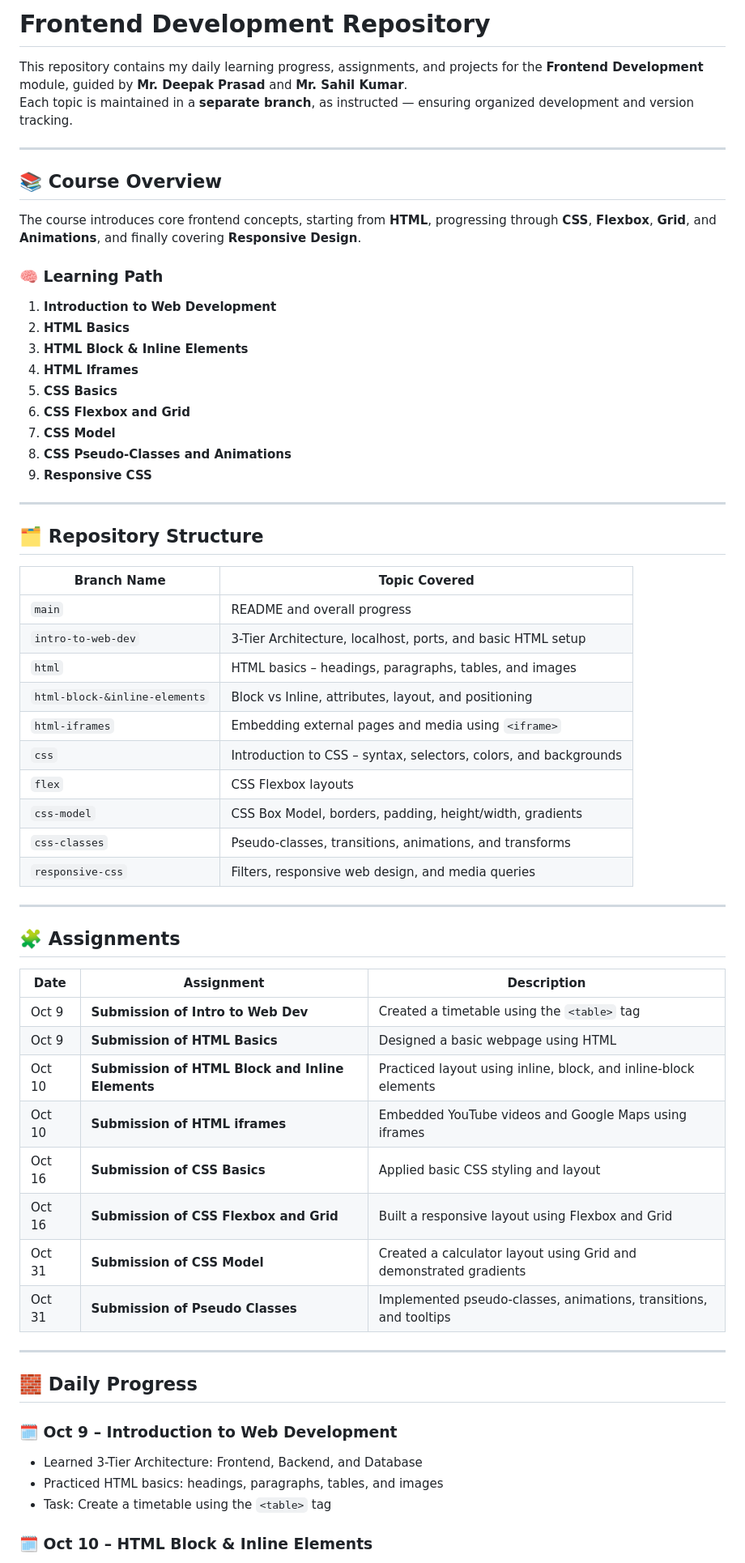
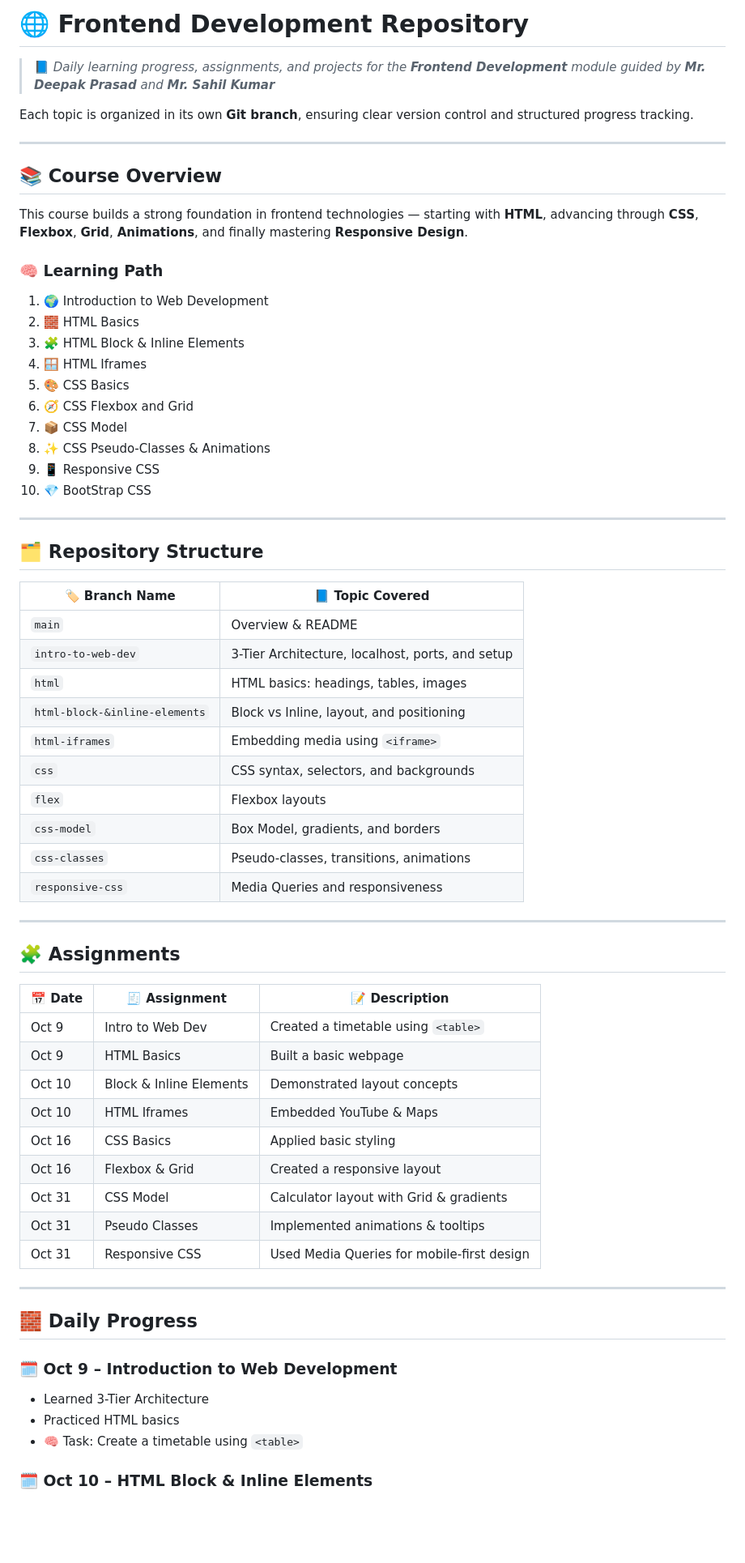
Before and after one commit to Sparsh0508/Frontend-Dev, a Markdown page: README.md, the part around one of its changes. Shown at 81% size. GitHub-like rendering; blank space fills up the shorter version.

Commit message:
Revise README for clarity and structure
Updated README to enhance clarity and organization with emojis and improved descriptions.

```diff
--- a/README.md
+++ b/README.md
@@ -1,63 +1,67 @@
-# Frontend Development Repository
+# 🌐 Frontend Development Repository
 
-This repository contains my daily learning progress, assignments, and projects for the **Frontend Development** module, guided by **Mr. Deepak Prasad** and **Mr. Sahil Kumar**.
-Each topic is maintained in a **separate branch**, as instructed — ensuring organized development and version tracking.
+> 📘 *Daily learning progress, assignments, and projects for the **Frontend Development** module guided by **Mr. Deepak Prasad** and **Mr. Sahil Kumar***
+
+Each topic is organized in its own **Git branch**, ensuring clear version control and structured progress tracking.
 
 ---
 
 ## 📚 Course Overview
 
-The course introduces core frontend concepts, starting from **HTML**, progressing through **CSS**, **Flexbox**, **Grid**, and **Animations**, and finally covering **Responsive Design**.
+This course builds a strong foundation in frontend technologies — starting with **HTML**, advancing through **CSS**, **Flexbox**, **Grid**, **Animations**, and finally mastering **Responsive Design**.
 
 ### 🧠 Learning Path
-1. **Introduction to Web Development**
-2. **HTML Basics**
-3. **HTML Block & Inline Elements**
-4. **HTML Iframes**
-5. **CSS Basics**
-6. **CSS Flexbox and Grid**
-7. **CSS Model**
-8. **CSS Pseudo-Classes and Animations**
-9. **Responsive CSS**
+1. 🌍 Introduction to Web Development
+2. 🧱 HTML Basics
+3. 🧩 HTML Block & Inline Elements
+4. 🪟 HTML Iframes
+5. 🎨 CSS Basics
+6. 🧭 CSS Flexbox and Grid
+7. 📦 CSS Model
+8. ✨ CSS Pseudo-Classes & Animations
+9. 📱 Responsive CSS
+10. 💎 BootStrap CSS
+
 ---
 
 ## 🗂️ Repository Structure
 
-| Branch Name | Topic Covered |
-|--------------|----------------|
-| `main` | README and overall progress |
-| `intro-to-web-dev` | 3-Tier Architecture, localhost, ports, and basic HTML setup |
-| `html` | HTML basics – headings, paragraphs, tables, and images |
-| `html-block-&inline-elements` | Block vs Inline, attributes, layout, and positioning |
-| `html-iframes` | Embedding external pages and media using `<iframe>` |
-| `css` | Introduction to CSS – syntax, selectors, colors, and backgrounds |
-| `flex` | CSS Flexbox layouts |
-| `css-model` | CSS Box Model, borders, padding, height/width, gradients |
-| `css-classes` | Pseudo-classes, transitions, animations, and transforms |
-| `responsive-css` | Filters, responsive web design, and media queries |
+| 🏷️ Branch Name | 📘 Topic Covered |
+|----------------|-----------------|
+| `main` | Overview & README |
+| `intro-to-web-dev` | 3-Tier Architecture, localhost, ports, and setup |
+| `html` | HTML basics: headings, tables, images |
+| `html-block-&inline-elements` | Block vs Inline, layout, and positioning |
+| `html-iframes` | Embedding media using `<iframe>` |
+| `css` | CSS syntax, selectors, and backgrounds |
+| `flex` | Flexbox layouts |
+| `css-model` | Box Model, gradients, and borders |
+| `css-classes` | Pseudo-classes, transitions, animations |
+| `responsive-css` | Media Queries and responsiveness |
 
 ---
 
 ## 🧩 Assignments
 
-| Date | Assignment | Description |
-|------|-------------|-------------|
-| Oct 9 | **Submission of Intro to Web Dev** | Created a timetable using the `<table>` tag |
-| Oct 9 | **Submission of HTML Basics** | Designed a basic webpage using HTML |
-| Oct 10 | **Submission of HTML Block and Inline Elements** | Practiced layout using inline, block, and inline-block elements |
-| Oct 10 | **Submission of HTML iframes** | Embedded YouTube videos and Google Maps using iframes |
-| Oct 16 | **Submission of CSS Basics** | Applied basic CSS styling and layout |
-| Oct 16 | **Submission of CSS Flexbox and Grid** | Built a responsive layout using Flexbox and Grid |
-| Oct 31 | **Submission of CSS Model** | Created a calculator layout using Grid and demonstrated gradients |
-| Oct 31 | **Submission of Pseudo Classes** | Implemented pseudo-classes, animations, transitions, and tooltips |
+| 📅 Date | 🧾 Assignment | 📝 Description |
+|----------|----------------|----------------|
+| Oct 9 | Intro to Web Dev | Created a timetable using `<table>` |
+| Oct 9 | HTML Basics | Built a basic webpage |
+| Oct 10 | Block & Inline Elements | Demonstrated layout concepts |
+| Oct 10 | HTML Iframes | Embedded YouTube & Maps |
+| Oct 16 | CSS Basics | Applied basic styling |
+| Oct 16 | Flexbox & Grid | Created a responsive layout |
+| Oct 31 | CSS Model | Calculator layout with Grid & gradients |
+| Oct 31 | Pseudo Classes | Implemented animations & tooltips |
+| Oct 31 | Responsive CSS | Used Media Queries for mobile-first design |
 
 ---
 
 ## 🧱 Daily Progress
 
 ### 🗓️ Oct 9 – Introduction to Web Development
-- Learned 3-Tier Architecture: Frontend, Backend, and Database
-- Practiced HTML basics: headings, paragraphs, tables, and images
-- Task: Create a timetable using the `<table>` tag
+- Learned 3-Tier Architecture
+- Practiced HTML basics
+- 🧠 Task: Create a timetable using `<table>`
 
 ### 🗓️ Oct 10 – HTML Block & Inline Elements
```
Also changed, not shown: other parts of README.md (+21 -27 lines).
